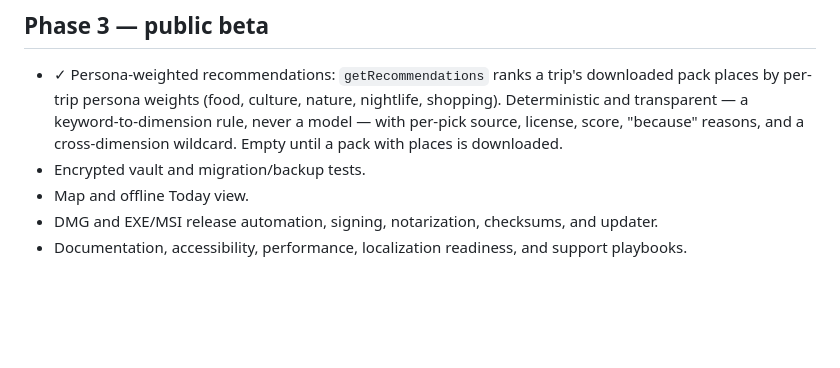
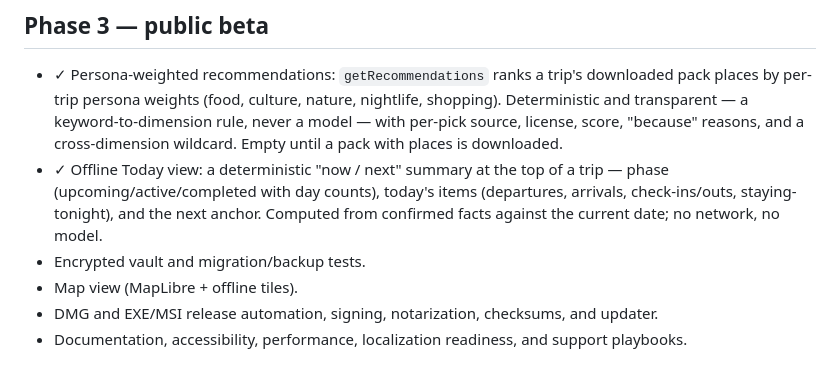
Before and after one commit to udhawan97/Voyalier, a Markdown page: docs/roadmap/ROADMAP.md, the part around the change. Rendered like a GitHub page; blank space fills up the shorter version.

Commit message:
Docs: roadmap — offline Today view shipped (Phase 3)
Co-Authored-By: Claude Opus 4.8 <noreply@anthropic.com>

```diff
--- a/docs/roadmap/ROADMAP.md
+++ b/docs/roadmap/ROADMAP.md
@@ -119,8 +119,12 @@ Contract surface proposed in ADR-0003; sequenced A (sourced readiness) → D
   nightlife, shopping). Deterministic and transparent — a keyword-to-dimension
   rule, never a model — with per-pick source, license, score, "because" reasons,
   and a cross-dimension wildcard. Empty until a pack with places is downloaded.
+- ✓ Offline Today view: a deterministic "now / next" summary at the top of a
+  trip — phase (upcoming/active/completed with day counts), today's items
+  (departures, arrivals, check-ins/outs, staying-tonight), and the next anchor.
+  Computed from confirmed facts against the current date; no network, no model.
 - Encrypted vault and migration/backup tests.
-- Map and offline Today view.
+- Map view (MapLibre + offline tiles).
 - DMG and EXE/MSI release automation, signing, notarization, checksums, and updater.
 - Documentation, accessibility, performance, localization readiness, and support playbooks.
 
```
